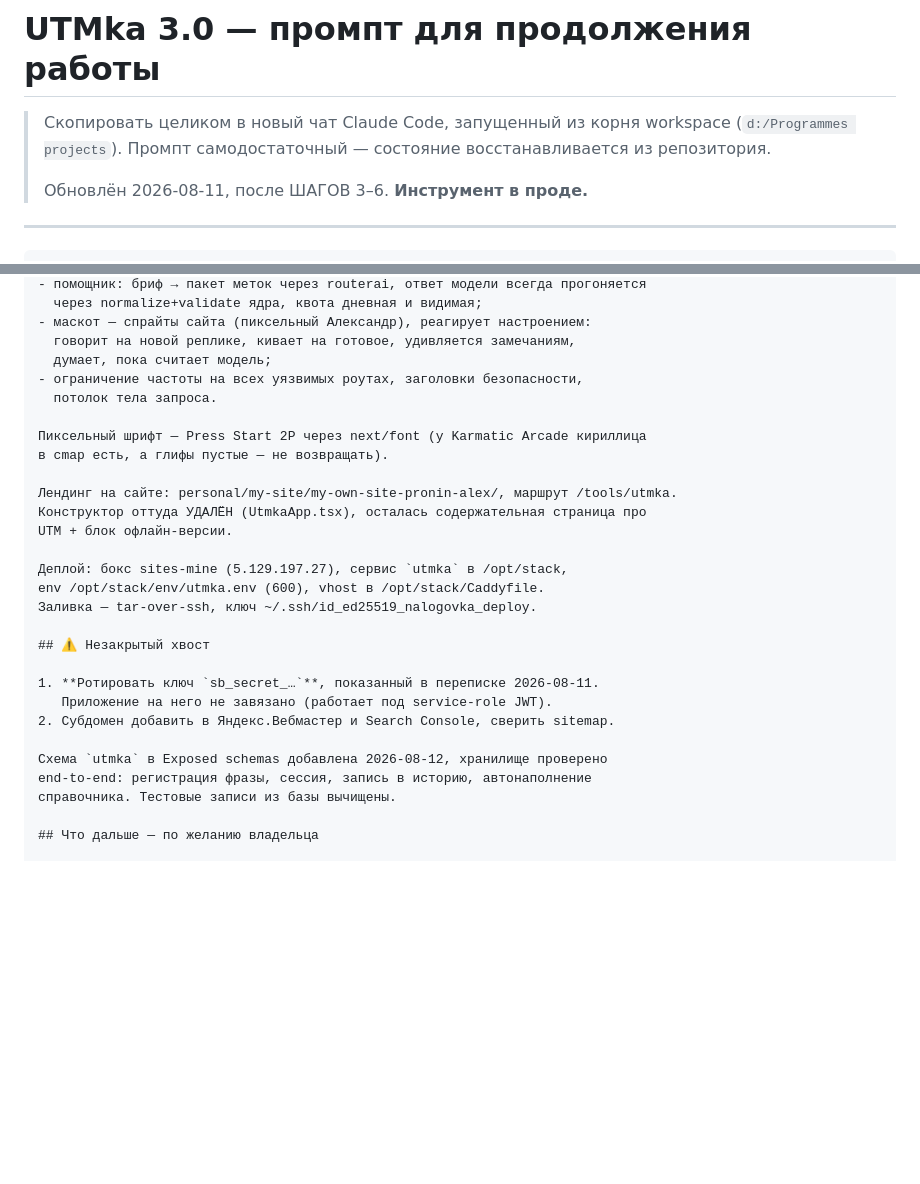
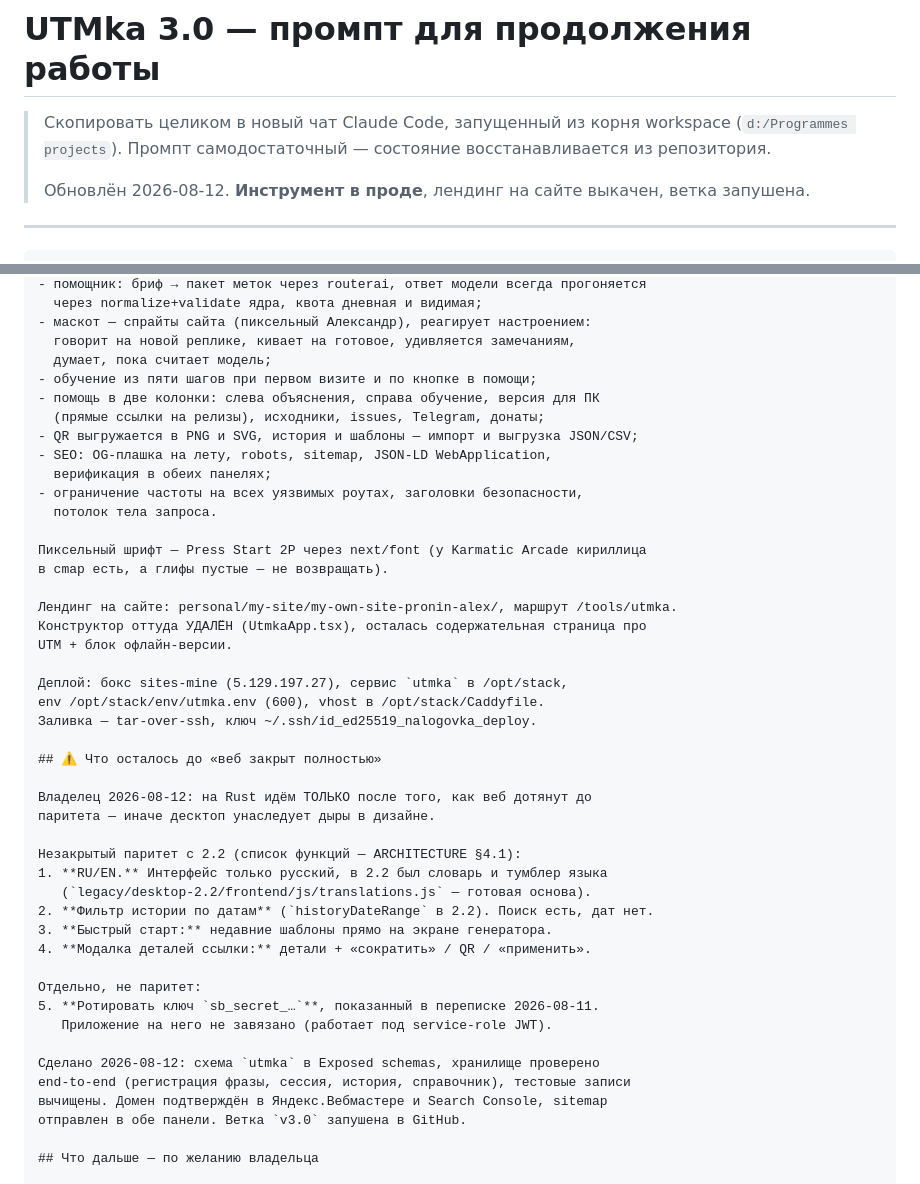
Before and after one commit to Goryuchnick/UTMka-official-service, a Markdown page: docs/KICKOFF-PROMPT.md, 2 parts joined by grey strips. Rendered like a GitHub page; blank space fills up the shorter version.

Commit message:
docs: остаток паритета с 2.2 и итоги подключения панелей

```diff
--- a/docs/KICKOFF-PROMPT.md
+++ b/docs/KICKOFF-PROMPT.md
@@ -3,7 +3,7 @@
 > Скопировать целиком в новый чат Claude Code, запущенный из корня workspace
 > (`d:/Programmes projects`). Промпт самодостаточный — состояние восстанавливается из репозитория.
 >
-> Обновлён 2026-08-11, после ШАГОВ 3–6. **Инструмент в проде.**
+> Обновлён 2026-08-12. **Инструмент в проде**, лендинг на сайте выкачен, ветка запушена.
 
 ---
 
@@ -45,6 +45,12 @@ apps/web — Next.js 16.3 + React 19 + Tailwind v4:
 - маскот — спрайты сайта (пиксельный Александр), реагирует настроением:
   говорит на новой реплике, кивает на готовое, удивляется замечаниям,
   думает, пока считает модель;
+- обучение из пяти шагов при первом визите и по кнопке в помощи;
+- помощь в две колонки: слева объяснения, справа обучение, версия для ПК
+  (прямые ссылки на релизы), исходники, issues, Telegram, донаты;
+- QR выгружается в PNG и SVG, история и шаблоны — импорт и выгрузка JSON/CSV;
+- SEO: OG-плашка на лету, robots, sitemap, JSON-LD WebApplication,
+  верификация в обеих панелях;
 - ограничение частоты на всех уязвимых роутах, заголовки безопасности,
   потолок тела запроса.
 
@@ -59,15 +65,26 @@ UTM + блок офлайн-версии.
 env /opt/stack/env/utmka.env (600), vhost в /opt/stack/Caddyfile.
 Заливка — tar-over-ssh, ключ ~/.ssh/id_ed25519_nalogovka_deploy.
 
-## ⚠️ Незакрытый хвост
+## ⚠️ Что осталось до «веб закрыт полностью»
 
-1. **Ротировать ключ `sb_secret_…`**, показанный в переписке 2026-08-11.
+Владелец 2026-08-12: на Rust идём ТОЛЬКО после того, как веб дотянут до
+паритета — иначе десктоп унаследует дыры в дизайне.
+
+Незакрытый паритет с 2.2 (список функций — ARCHITECTURE §4.1):
+1. **RU/EN.** Интерфейс только русский, в 2.2 был словарь и тумблер языка
+   (`legacy/desktop-2.2/frontend/js/translations.js` — готовая основа).
+2. **Фильтр истории по датам** (`historyDateRange` в 2.2). Поиск есть, дат нет.
+3. **Быстрый старт:** недавние шаблоны прямо на экране генератора.
+4. **Модалка деталей ссылки:** детали + «сократить» / QR / «применить».
+
+Отдельно, не паритет:
+5. **Ротировать ключ `sb_secret_…`**, показанный в переписке 2026-08-11.
    Приложение на него не завязано (работает под service-role JWT).
-2. Субдомен добавить в Яндекс.Вебмастер и Search Console, сверить sitemap.
 
-Схема `utmka` в Exposed schemas добавлена 2026-08-12, хранилище проверено
-end-to-end: регистрация фразы, сессия, запись в историю, автонаполнение
-справочника. Тестовые записи из базы вычищены.
+Сделано 2026-08-12: схема `utmka` в Exposed schemas, хранилище проверено
+end-to-end (регистрация фразы, сессия, история, справочник), тестовые записи
+вычищены. Домен подтверждён в Яндекс.Вебмастере и Search Console, sitemap
+отправлен в обе панели. Ветка `v3.0` запушена в GitHub.
 
 ## Что дальше — по желанию владельца
 
```
